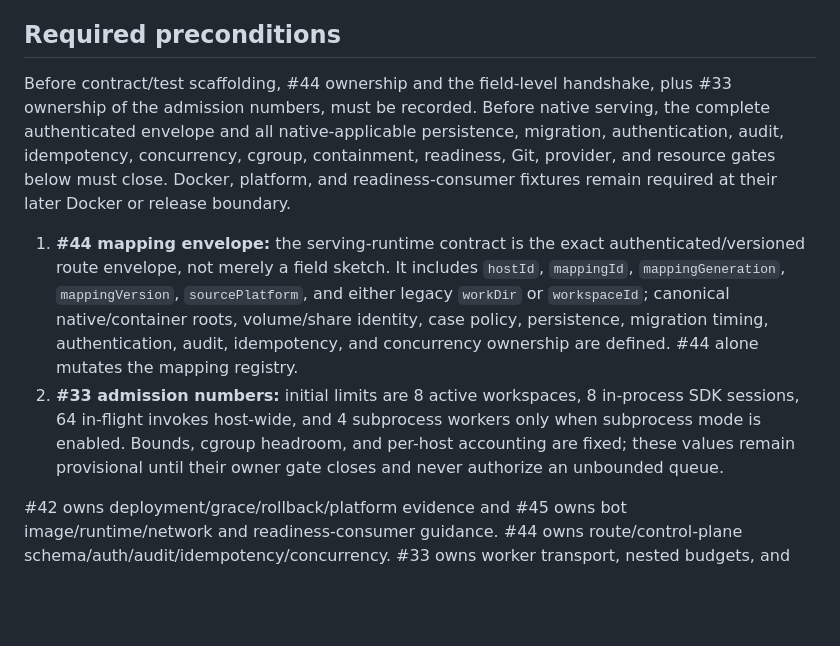
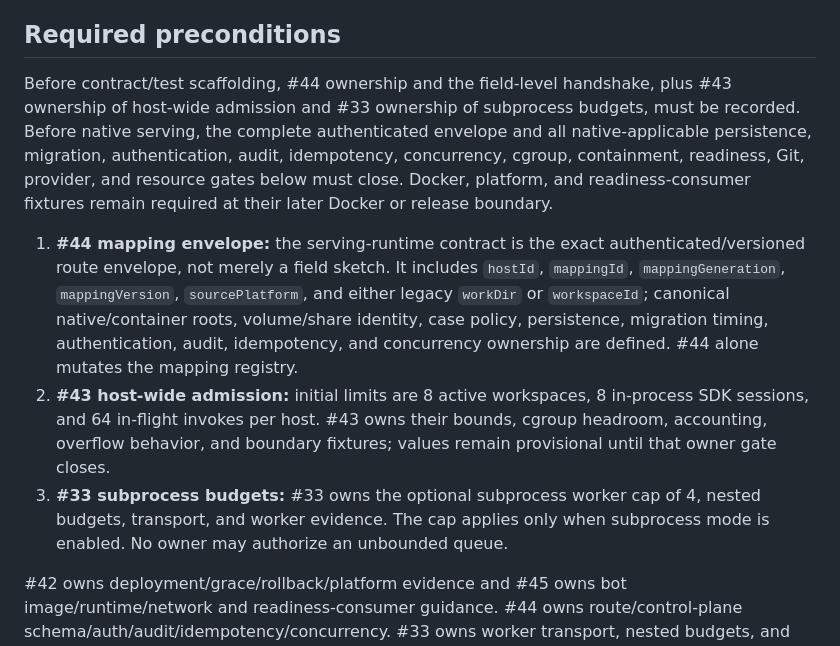
Before and after one commit to kogangdon/gjc-remote, a Markdown page: docs/daemon-workspace-implementation-phases.md, the part around the change. Drawn GitHub-style; blank space fills up the shorter version.

Commit message:
docs: assign admission ownership by scope

```diff
--- a/docs/daemon-workspace-implementation-phases.md
+++ b/docs/daemon-workspace-implementation-phases.md
@@ -23,8 +23,8 @@ readiness-consumer fixtures are required before Docker fixture approval or relea
 
 ## Required preconditions
 
-Before contract/test scaffolding, #44 ownership and the field-level handshake, plus #33 ownership
-of the admission numbers, must be recorded.
+Before contract/test scaffolding, #44 ownership and the field-level handshake, plus #43 ownership
+of host-wide admission and #33 ownership of subprocess budgets, must be recorded.
 Before native serving, the complete authenticated envelope and all native-applicable persistence,
 migration, authentication, audit, idempotency, concurrency, cgroup, containment, readiness, Git,
 provider, and resource gates below must close. Docker, platform, and readiness-consumer fixtures
@@ -35,10 +35,12 @@ remain required at their later Docker or release boundary.
    native/container roots, volume/share identity, case policy, persistence, migration timing,
    authentication, audit, idempotency, and concurrency ownership are defined. #44 alone mutates
    the mapping registry.
-2. **#33 admission numbers:** initial limits are 8 active workspaces, 8 in-process SDK sessions,
-   64 in-flight invokes host-wide, and 4 subprocess workers only when subprocess mode is enabled.
-   Bounds, cgroup headroom, and per-host accounting are fixed; these values remain provisional until
-   their owner gate closes and never authorize an unbounded queue.
+2. **#43 host-wide admission:** initial limits are 8 active workspaces, 8 in-process SDK sessions,
+   and 64 in-flight invokes per host. #43 owns their bounds, cgroup headroom, accounting, overflow
+   behavior, and boundary fixtures; values remain provisional until that owner gate closes.
+3. **#33 subprocess budgets:** #33 owns the optional subprocess worker cap of 4, nested budgets,
+   transport, and worker evidence. The cap applies only when subprocess mode is enabled. No owner
+   may authorize an unbounded queue.
 
 #42 owns deployment/grace/rollback/platform evidence and #45 owns bot image/runtime/network and
 readiness-consumer guidance. #44 owns route/control-plane schema/auth/audit/idempotency/concurrency.
```
Also changed, not shown: docs/adr/0002-daemon-workspace-container.md (+2 -2 lines).
